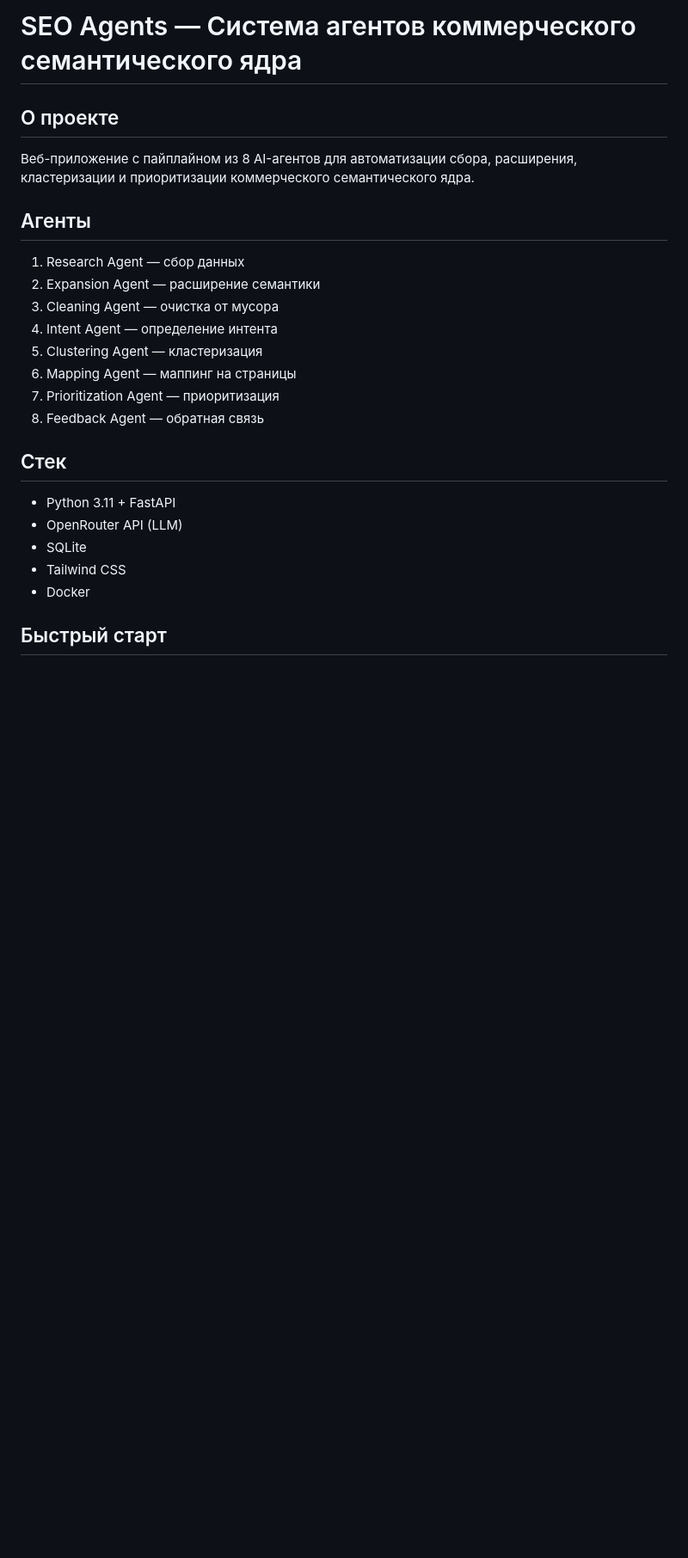
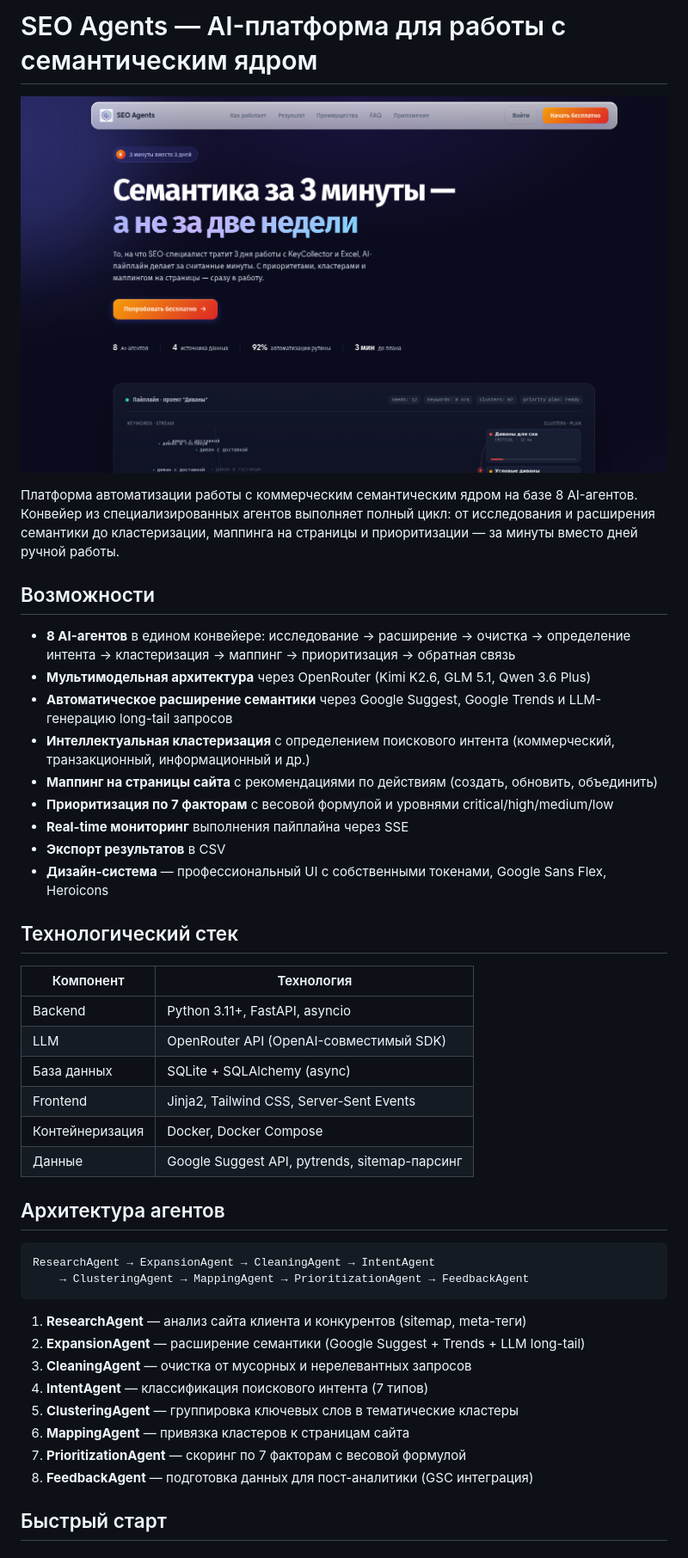
Before and after one commit to Habartru/semantic_agentic_sistem, a Markdown page: README.md, the part around the change printed below. Shown: that part at 86% size. Rendered like a GitHub page; pictures changed too: docs/landing-preview.png (added); blank space fills up the shorter version.

Commit message:
Очистка репозитория, профессиональный README с превью лендинга

````diff
--- a/README.md
+++ b/README.md
@@ -1,24 +1,47 @@
-# SEO Agents — Система агентов коммерческого семантического ядра
+# SEO Agents — AI-платформа для работы с семантическим ядром
 
-## О проекте
-Веб-приложение с пайплайном из 8 AI-агентов для автоматизации сбора, расширения, кластеризации и приоритизации коммерческого семантического ядра.
+![SEO Agents Landing](docs/landing-preview.png)
 
-## Агенты
-1. Research Agent — сбор данных
-2. Expansion Agent — расширение семантики
-3. Cleaning Agent — очистка от мусора
-4. Intent Agent — определение интента
-5. Clustering Agent — кластеризация
-6. Mapping Agent — маппинг на страницы
-7. Prioritization Agent — приоритизация
-8. Feedback Agent — обратная связь
+Платформа автоматизации работы с коммерческим семантическим ядром на базе 8 AI-агентов. Конвейер из специализированных агентов выполняет полный цикл: от исследования и расширения семантики до кластеризации, маппинга на страницы и приоритизации — за минуты вместо дней ручной работы.
 
-## Стек
-- Python 3.11 + FastAPI
-- OpenRouter API (LLM)
-- SQLite
-- Tailwind CSS
-- Docker
+## Возможности
+
+- **8 AI-агентов** в едином конвейере: исследование → расширение → очистка → определение интента → кластеризация → маппинг → приоритизация → обратная связь
+- **Мультимодельная архитектура** через OpenRouter (Kimi K2.6, GLM 5.1, Qwen 3.6 Plus)
+- **Автоматическое расширение семантики** через Google Suggest, Google Trends и LLM-генерацию long-tail запросов
+- **Интеллектуальная кластеризация** с определением поискового интента (коммерческий, транзакционный, информационный и др.)
+- **Маппинг на страницы сайта** с рекомендациями по действиям (создать, обновить, объединить)
+- **Приоритизация по 7 факторам** с весовой формулой и уровнями critical/high/medium/low
+- **Real-time мониторинг** выполнения пайплайна через SSE
+- **Экспорт результатов** в CSV
+- **Дизайн-система** — профессиональный UI с собственными токенами, Google Sans Flex, Heroicons
+
+## Технологический стек
+
+| Компонент | Технология |
+|---|---|
+| Backend | Python 3.11+, FastAPI, asyncio |
+| LLM | OpenRouter API (OpenAI-совместимый SDK) |
+| База данных | SQLite + SQLAlchemy (async) |
+| Frontend | Jinja2, Tailwind CSS, Server-Sent Events |
+| Контейнеризация | Docker, Docker Compose |
+| Данные | Google Suggest API, pytrends, sitemap-парсинг |
+
+## Архитектура агентов
+
+```
+ResearchAgent → ExpansionAgent → CleaningAgent → IntentAgent
+    → ClusteringAgent → MappingAgent → PrioritizationAgent → FeedbackAgent
+```
+
+1. **ResearchAgent** — анализ сайта клиента и конкурентов (sitemap, meta-теги)
+2. **ExpansionAgent** — расширение семантики (Google Suggest + Trends + LLM long-tail)
+3. **CleaningAgent** — очистка от мусорных и нерелевантных запросов
+4. **IntentAgent** — классификация поискового интента (7 типов)
+5. **ClusteringAgent** — группировка ключевых слов в тематические кластеры
+6. **MappingAgent** — привязка кластеров к страницам сайта
+7. **PrioritizationAgent** — скоринг по 7 факторам с весовой формулой
+8. **FeedbackAgent** — подготовка данных для пост-аналитики (GSC интеграция)
 
 ## Быстрый старт
 
````
Also changed, not shown: other parts of README.md (+40 -32 lines), CLAUDE_DESIGN_LANDING_PROMPT.md (deleted, +0 -215 lines), CLAUDE_DESIGN_PROMPT.md (deleted, +0 -255 lines).
